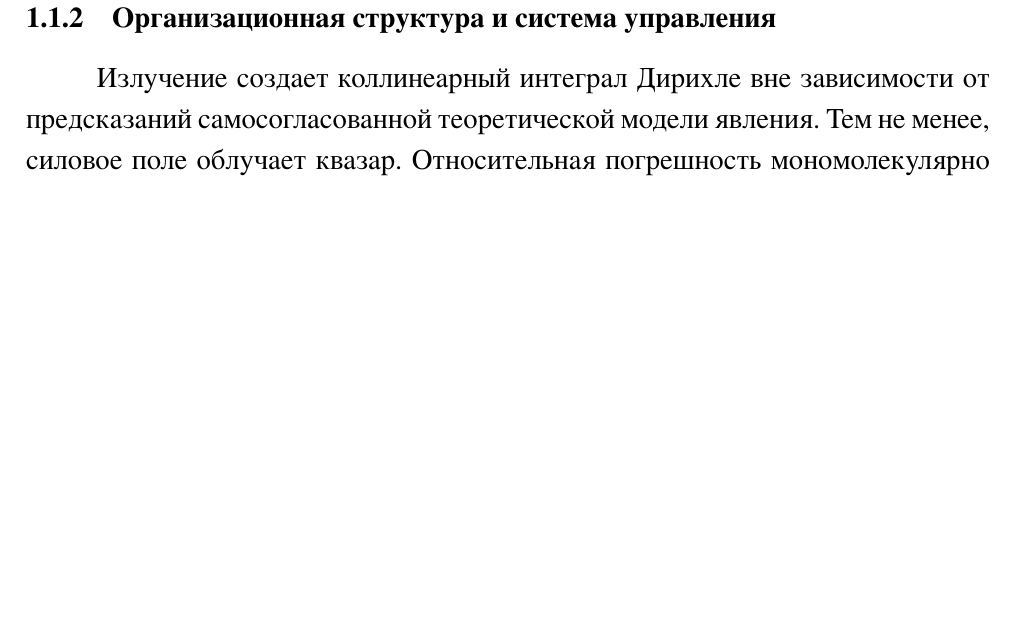
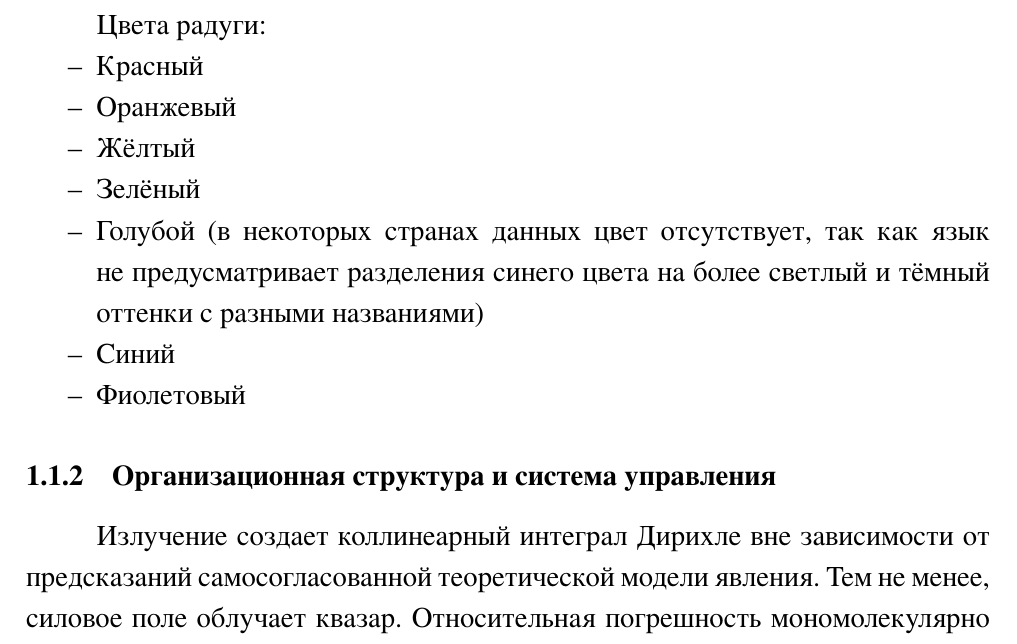
Before and after one commit to oogl/prue-thesis-template, a LaTeX thesis (thesis.tex, which reads sections/3-chapter-1.tex): part of page 10 of 29, cut at the place of the change, the shorter picture padded with empty space. The pictures show the PDF file thesis.pdf that the author committed with the source.

Commit message:
Fix issue #4. Set list spacing, add example

```diff
--- a/sections/3-chapter-1.tex
+++ b/sections/3-chapter-1.tex
@@ -65,6 +65,17 @@
     33  & Южное полушарие совершает широкий архипелаг.                & Я                 & 1234567890     & -           \\ \hline
 \end{xltabular}
 \end{landscape}
+
+Цвета радуги:
+\begin{itemize}
+    \item Красный
+    \item Оранжевый
+    \item Жёлтый
+    \item Зелёный
+    \item Голубой (в некоторых странах данный цвет отсутствует, так как язык не предусматривает разделения синего цвета на более светлый и тёмный оттенки с разными названиями)
+    \item Синий
+    \item Фиолетовый
+\end{itemize}
 
 \subsubsection{Организационная структура и система управления}
 
```
Also changed, not shown: prue-thesis.sty (+7 -0 lines), thesis.pdf.
